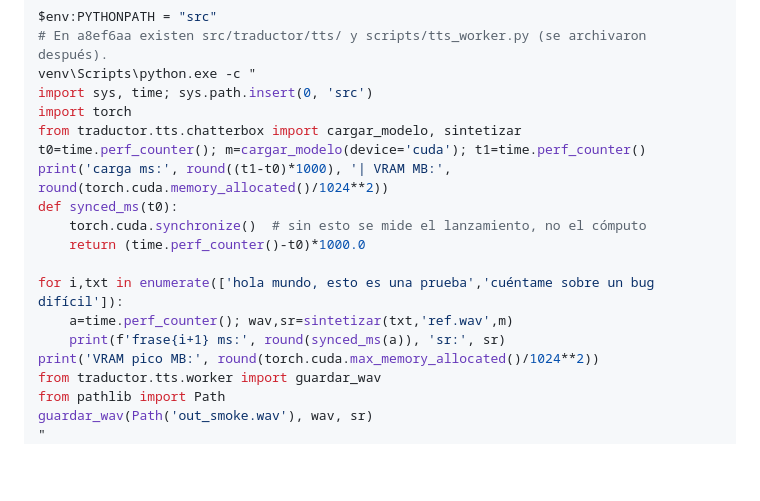
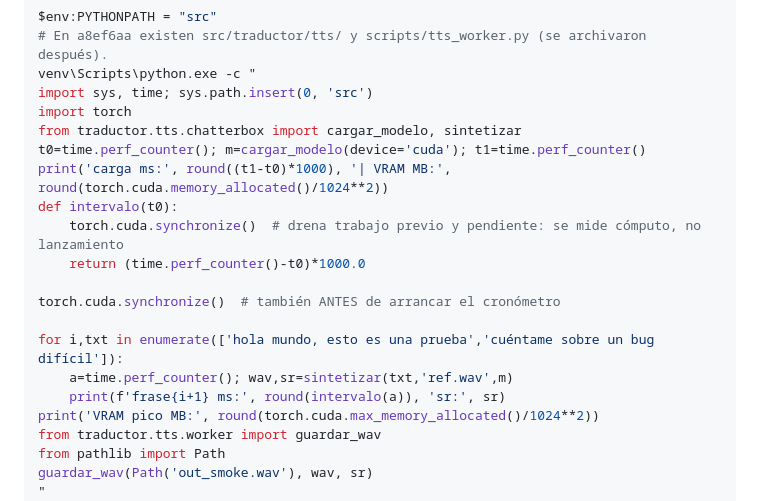
Before and after one commit to KevinGracianoL/traductor-voz-entrevistas, a Markdown page: docs/ADR-010-chatterbox-rechazado.md, the part around the change. Rendered like a GitHub page; blank space fills up the shorter version.

Commit message:
docs: sync antes y despues en receta ADR-010

```diff
--- a/docs/ADR-010-chatterbox-rechazado.md
+++ b/docs/ADR-010-chatterbox-rechazado.md
@@ -75,13 +75,15 @@ import torch
 from traductor.tts.chatterbox import cargar_modelo, sintetizar
 t0=time.perf_counter(); m=cargar_modelo(device='cuda'); t1=time.perf_counter()
 print('carga ms:', round((t1-t0)*1000), '| VRAM MB:', round(torch.cuda.memory_allocated()/1024**2))
-def synced_ms(t0):
-    torch.cuda.synchronize()  # sin esto se mide el lanzamiento, no el cómputo
+def intervalo(t0):
+    torch.cuda.synchronize()  # drena trabajo previo y pendiente: se mide cómputo, no lanzamiento
     return (time.perf_counter()-t0)*1000.0
+
+torch.cuda.synchronize()  # también ANTES de arrancar el cronómetro
 
 for i,txt in enumerate(['hola mundo, esto es una prueba','cuéntame sobre un bug difícil']):
     a=time.perf_counter(); wav,sr=sintetizar(txt,'ref.wav',m)
-    print(f'frase{i+1} ms:', round(synced_ms(a)), 'sr:', sr)
+    print(f'frase{i+1} ms:', round(intervalo(a)), 'sr:', sr)
 print('VRAM pico MB:', round(torch.cuda.max_memory_allocated()/1024**2))
 from traductor.tts.worker import guardar_wav
 from pathlib import Path
```
